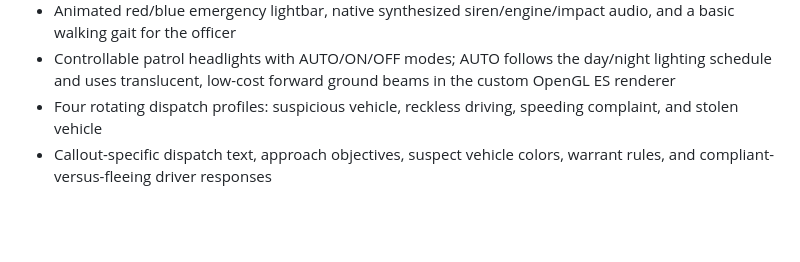
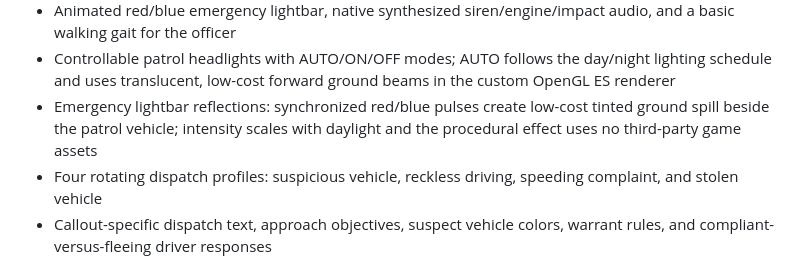
Before and after one commit to thedeverfankhajo-bot/PoliceSimulator3D, a Markdown page: README.md, the part around the change. GitHub-like rendering; blank space fills up the shorter version.

Commit message:
Document red-blue emergency light reflections

```diff
--- a/README.md
+++ b/README.md
@@ -25,6 +25,7 @@ Native Android police-patrol simulator inspired by the open-world patrol loop of
 - Vehicle condition and garage credits persist locally alongside the career profile; garage transaction rules are covered by JVM unit tests
 - Animated red/blue emergency lightbar, native synthesized siren/engine/impact audio, and a basic walking gait for the officer
 - Controllable patrol headlights with AUTO/ON/OFF modes; AUTO follows the day/night lighting schedule and uses translucent, low-cost forward ground beams in the custom OpenGL ES renderer
+- Emergency lightbar reflections: synchronized red/blue pulses create low-cost tinted ground spill beside the patrol vehicle; intensity scales with daylight and the procedural effect uses no third-party game assets
 - Four rotating dispatch profiles: suspicious vehicle, reckless driving, speeding complaint, and stolen vehicle
 - Callout-specific dispatch text, approach objectives, suspect vehicle colors, warrant rules, and compliant-versus-fleeing driver responses
 - Dispatch callouts and suspect stop, on-foot field contact and licence/warrant records check
```
